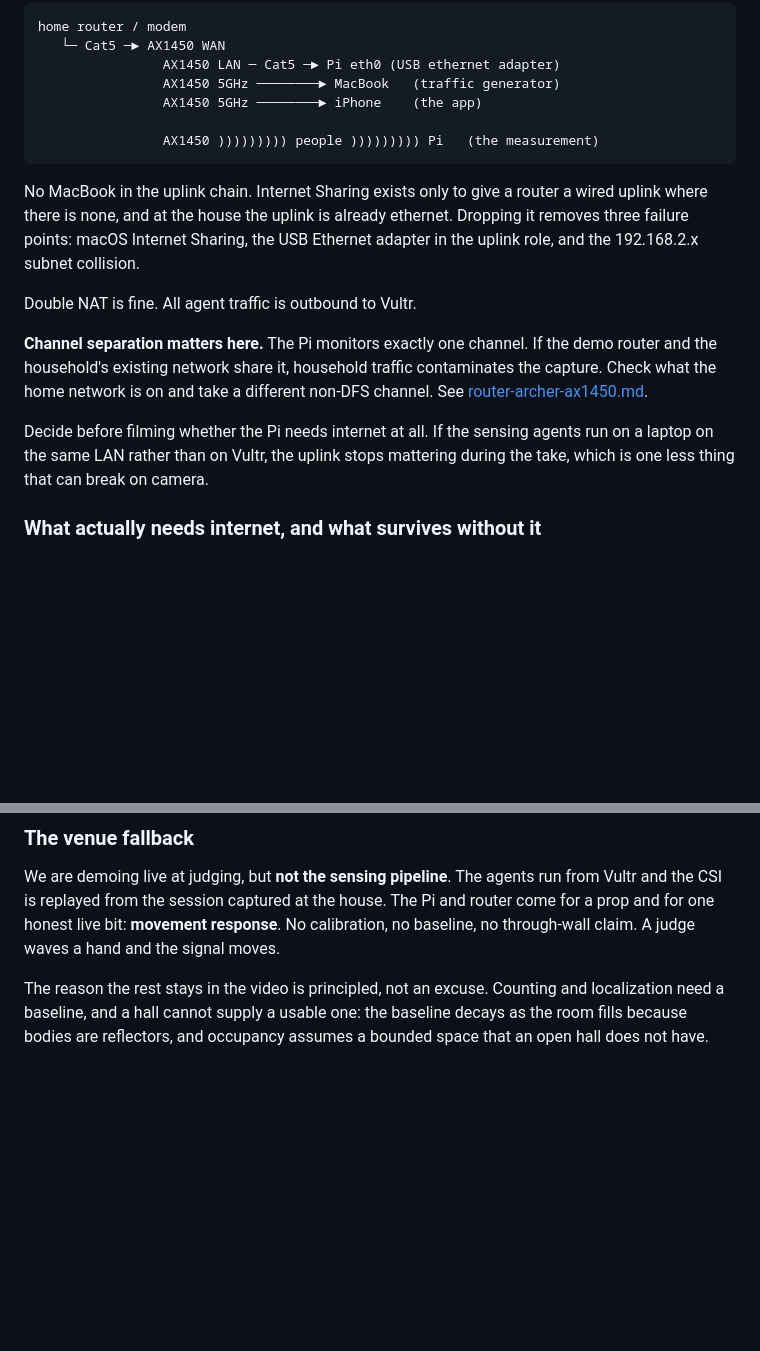
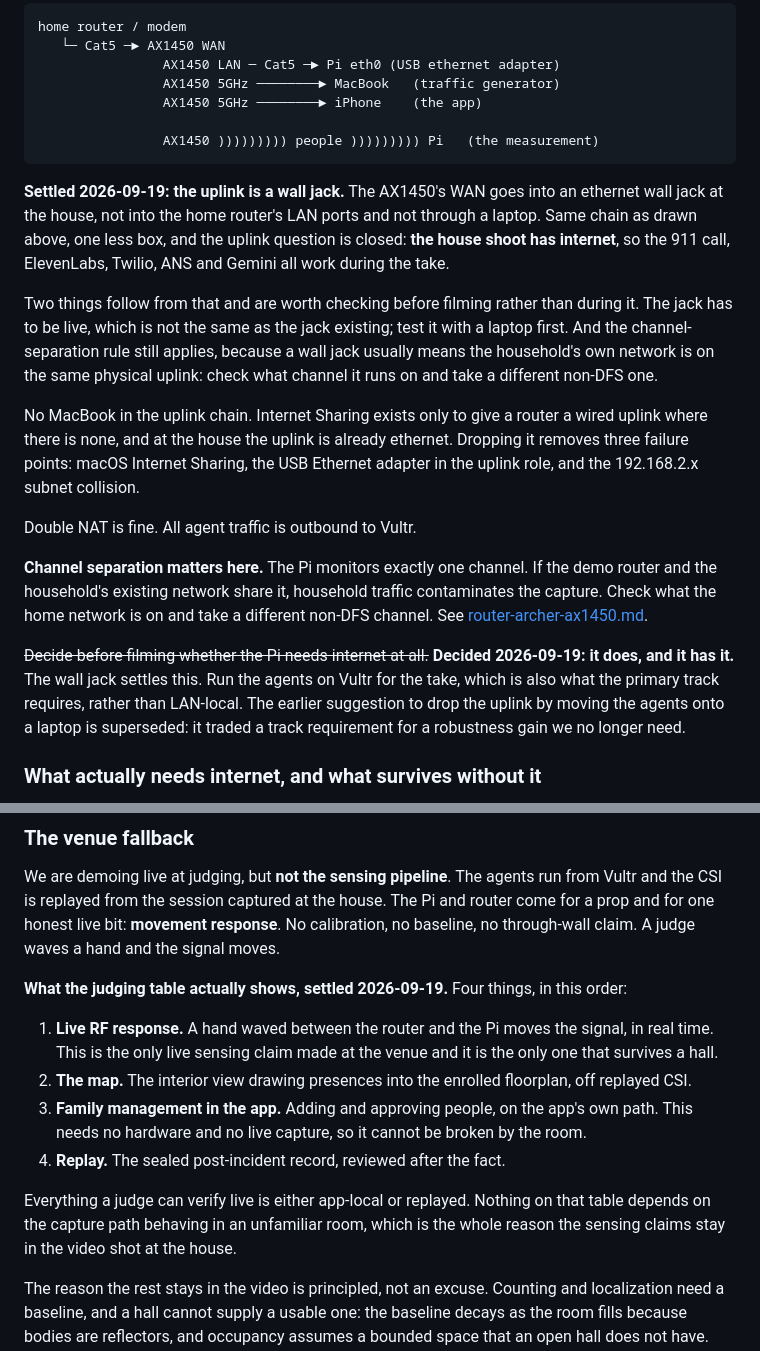
Before and after one commit to cayden-h/Radar, a Markdown page: docs/hardware/assembly-and-placement.md, 2 parts joined by grey strips. Drawn GitHub-style; blank space fills up the shorter version.

Commit message:
Settle the uplink and record what the judging table shows
The house uplink is an ethernet wall jack, so the shoot has internet and
the 911 call, ElevenLabs, Twilio, ANS and Gemini all work during the
take. That closes the question and supersedes the earlier suggestion to
move the agents onto a laptop to make the uplink stop mattering, which
traded a primary-track requirement for robustness we no longer need.

Also writes down what the venue demo actually contains: live RF
response, the map off replayed CSI, family management in the app, and
the sealed replay record. Everything verifiable at the table is either
app-local or replayed, so nothing there depends on the capture path
behaving in an unfamiliar room.

````diff
--- a/docs/hardware/assembly-and-placement.md
+++ b/docs/hardware/assembly-and-placement.md
@@ -92,6 +92,16 @@ home router / modem
                 AX1450 ))))))))) people ))))))))) Pi   (the measurement)
 ```
 
+**Settled 2026-09-19: the uplink is a wall jack.** The AX1450's WAN goes into an ethernet wall jack
+at the house, not into the home router's LAN ports and not through a laptop. Same chain as drawn
+above, one less box, and the uplink question is closed: **the house shoot has internet**, so the
+911 call, ElevenLabs, Twilio, ANS and Gemini all work during the take.
+
+Two things follow from that and are worth checking before filming rather than during it.
+The jack has to be live, which is not the same as the jack existing; test it with a laptop first.
+And the channel-separation rule still applies, because a wall jack usually means the household's own
+network is on the same physical uplink: check what channel it runs on and take a different non-DFS one.
+
 No MacBook in the uplink chain.
 Internet Sharing exists only to give a router a wired uplink where there is none, and at the house the uplink is already ethernet.
 Dropping it removes three failure points: macOS Internet Sharing, the USB Ethernet adapter in the uplink role, and the 192.168.2.x subnet collision.
@@ -105,8 +115,11 @@ If the demo router and the household's existing network share it, household traf
 Check what the home network is on and take a different non-DFS channel.
 See [router-archer-ax1450.md](router-archer-ax1450.md).
 
-Decide before filming whether the Pi needs internet at all.
-If the sensing agents run on a laptop on the same LAN rather than on Vultr, the uplink stops mattering during the take, which is one less thing that can break on camera.
+~~Decide before filming whether the Pi needs internet at all.~~
+**Decided 2026-09-19: it does, and it has it.** The wall jack settles this. Run the agents on Vultr
+for the take, which is also what the primary track requires, rather than LAN-local. The earlier
+suggestion to drop the uplink by moving the agents onto a laptop is superseded: it traded a track
+requirement for a robustness gain we no longer need.
 
 ### What actually needs internet, and what survives without it
 
@@ -163,6 +176,19 @@ The agents run from Vultr and the CSI is replayed from the session captured at t
 The Pi and router come for a prop and for one honest live bit: **movement response**.
 No calibration, no baseline, no through-wall claim.
 A judge waves a hand and the signal moves.
+
+**What the judging table actually shows, settled 2026-09-19.** Four things, in this order:
+
+1. **Live RF response.** A hand waved between the router and the Pi moves the signal, in real time.
+   This is the only live sensing claim made at the venue and it is the only one that survives a hall.
+2. **The map.** The interior view drawing presences into the enrolled floorplan, off replayed CSI.
+3. **Family management in the app.** Adding and approving people, on the app's own path.
+   This needs no hardware and no live capture, so it cannot be broken by the room.
+4. **Replay.** The sealed post-incident record, reviewed after the fact.
+
+Everything a judge can verify live is either app-local or replayed. Nothing on that table depends on
+the capture path behaving in an unfamiliar room, which is the whole reason the sensing claims stay in
+the video shot at the house.
 
 The reason the rest stays in the video is principled, not an excuse.
 Counting and localization need a baseline, and a hall cannot supply a usable one: the baseline decays as the room fills because bodies are reflectors, and occupancy assumes a bounded space that an open hall does not have.
````
